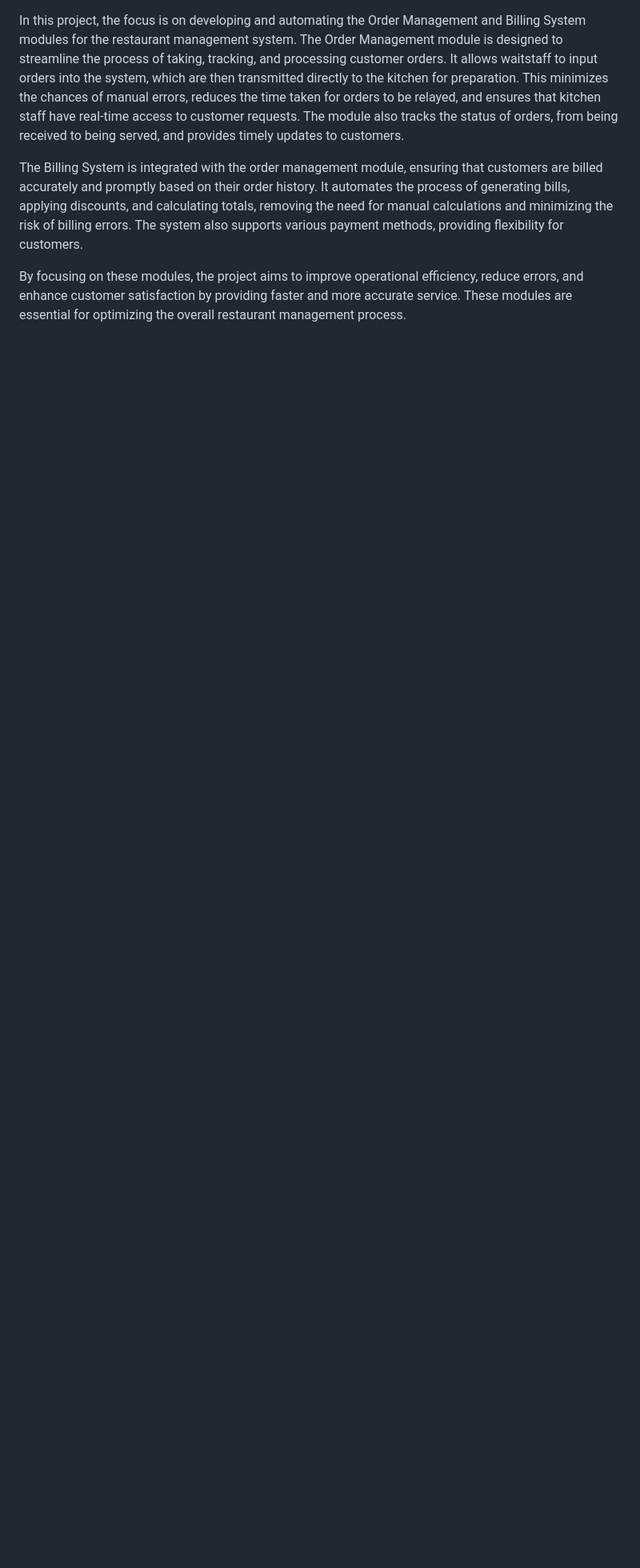
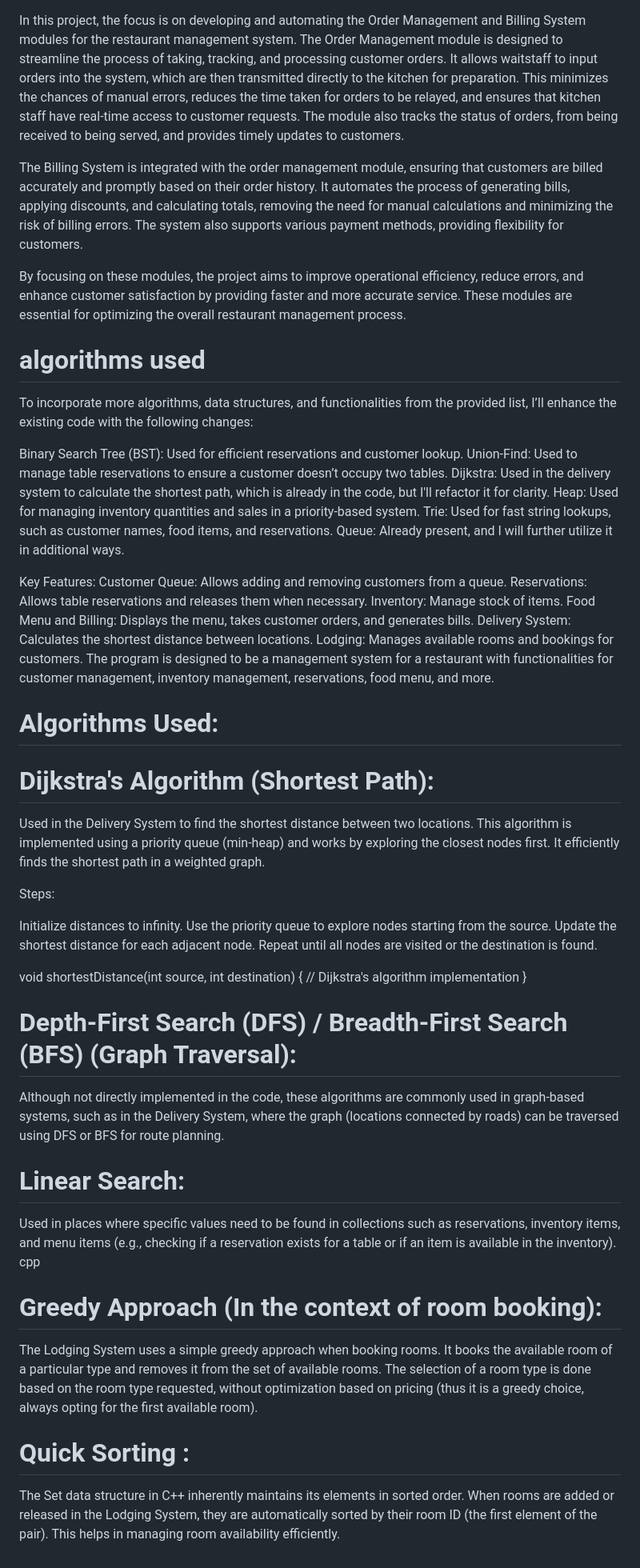
Before and after one commit to 01fe23cs262/DAA_PORTFOLIO.github.io, a Markdown page: PROBLEM DEFINITION.md, the part around the change. Shown: that part at 80% size. GitHub-like rendering; blank space fills up the shorter version.

```diff
--- a/PROBLEM DEFINITION.md
+++ b/PROBLEM DEFINITION.md
@@ -20,3 +20,57 @@ The Order Management module is designed to streamline the process of taking, tra
 The Billing System is integrated with the order management module, ensuring that customers are billed accurately and promptly based on their order history. It automates the process of generating bills, applying discounts, and calculating totals, removing the need for manual calculations and minimizing the risk of billing errors. The system also supports various payment methods, providing flexibility for customers.
 
 By focusing on these modules, the project aims to improve operational efficiency, reduce errors, and enhance customer satisfaction by providing faster and more accurate service. These modules are essential for optimizing the overall restaurant management process.
+
+# algorithms used
+To incorporate more algorithms, data structures, and functionalities from the provided list, I’ll enhance the existing code with the following changes:
+
+Binary Search Tree (BST): Used for efficient reservations and customer lookup.
+Union-Find: Used to manage table reservations to ensure a customer doesn’t occupy two tables.
+Dijkstra: Used in the delivery system to calculate the shortest path, which is already in the code, but I'll refactor it for clarity.
+Heap: Used for managing inventory quantities and sales in a priority-based system.
+Trie: Used for fast string lookups, such as customer names, food items, and reservations.
+Queue: Already present, and I will further utilize it in additional ways.
+
+Key Features:
+Customer Queue: Allows adding and removing customers from a queue.
+Reservations: Allows table reservations and releases them when necessary.
+Inventory: Manage stock of items.
+Food Menu and Billing: Displays the menu, takes customer orders, and generates bills.
+Delivery System: Calculates the shortest distance between locations.
+Lodging: Manages available rooms and bookings for customers.
+The program is designed to be a management system for a restaurant with functionalities for customer management, inventory management, reservations, food menu, and more.
+
+# **Algorithms Used:**
+# Dijkstra's Algorithm (Shortest Path):
+
+Used in the Delivery System to find the shortest distance between two locations. This algorithm is implemented using a priority queue (min-heap) and works by exploring the closest nodes first. It efficiently finds the shortest path in a weighted graph.
+
+Steps:
+
+Initialize distances to infinity.
+Use the priority queue to explore nodes starting from the source.
+Update the shortest distance for each adjacent node.
+Repeat until all nodes are visited or the destination is found.
+
+void shortestDistance(int source, int destination)
+{
+    // Dijkstra's algorithm implementation
+}
+
+# Depth-First Search (DFS) / Breadth-First Search (BFS) (Graph Traversal):
+
+Although not directly implemented in the code, these algorithms are commonly used in graph-based systems, such as in the Delivery System, where the graph (locations connected by roads) can be traversed using DFS or BFS for route planning.
+
+# **Linear Search:**
+
+Used in places where specific values need to be found in collections such as reservations, inventory items, and menu items (e.g., checking if a reservation exists for a table or if an item is available in the inventory).
+cpp
+
+# Greedy Approach (In the context of room booking):
+
+The Lodging System uses a simple greedy approach when booking rooms. It books the available room of a particular type and removes it from the set of available rooms.
+The selection of a room type is done based on the room type requested, without optimization based on pricing (thus it is a greedy choice, always opting for the first available room).
+
+# Quick Sorting :
+
+The Set data structure in C++ inherently maintains its elements in sorted order. When rooms are added or released in the Lodging System, they are automatically sorted by their room ID (the first element of the pair). This helps in managing room availability efficiently.
```
